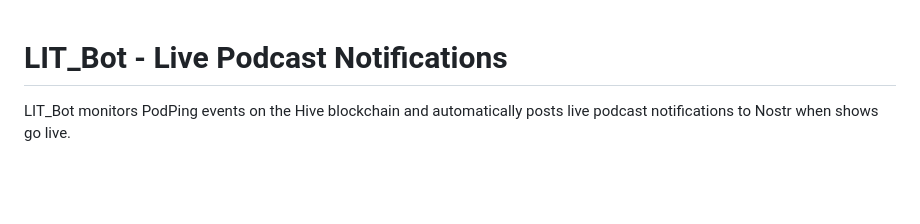
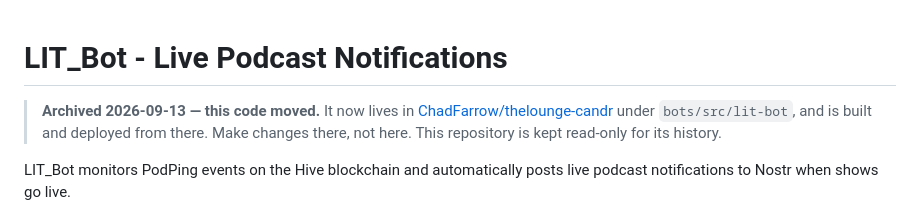
Before and after one commit to ChadFarrow/LIT_Bot, a Markdown page: README.md, the part around the change. GitHub-like rendering; blank space fills up the shorter version.

Commit message:
Archive: this bot now lives in thelounge-candr/bots/src/lit-bot
The source was imported into ChadFarrow/thelounge-candr at this repo's
current main, without history, and deploy-bots.sh now builds it from there.
This repo is archived and kept read-only for its history.

Co-Authored-By: Claude Opus 5 (1M context) <noreply@anthropic.com>
Claude-Session: https://claude.ai/code/session_017JVAkijWqChXxEhNWcvuLi

```diff
--- a/README.md
+++ b/README.md
@@ -1,4 +1,9 @@
 # LIT_Bot - Live Podcast Notifications
+
+> **Archived 2026-09-13 — this code moved.** It now lives in
+> [ChadFarrow/thelounge-candr](https://github.com/ChadFarrow/thelounge-candr) under
+> `bots/src/lit-bot`, and is built and deployed from there. Make changes there, not here.
+> This repository is kept read-only for its history.
 
 LIT_Bot monitors PodPing events on the Hive blockchain and automatically posts live podcast notifications to Nostr when shows go live.
 
```
